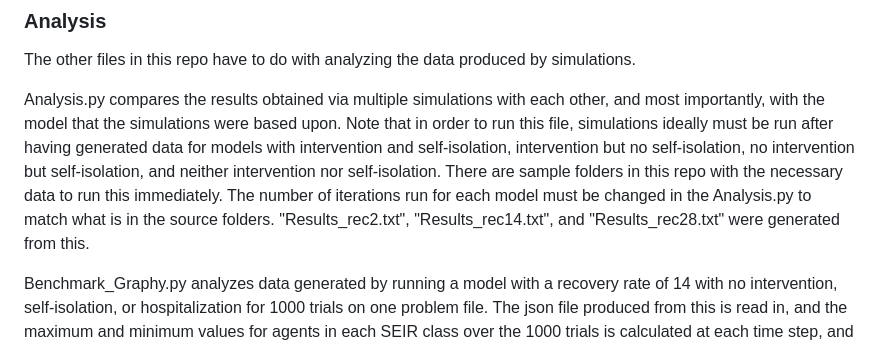
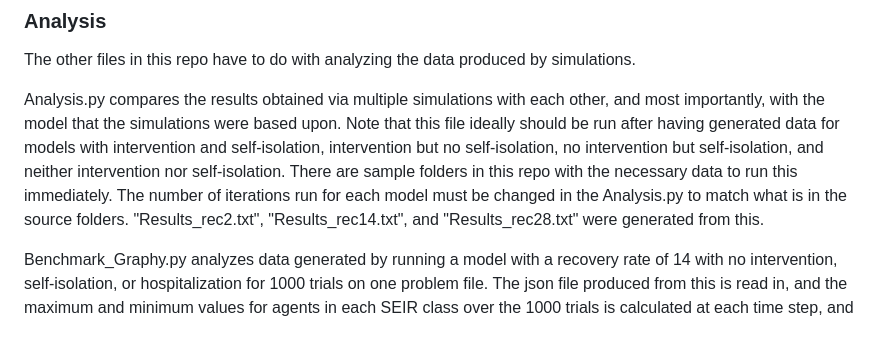
Before and after one commit to brucechidley/RDDL-covid-sim, a Markdown page: README.md, the part around the change. Drawn GitHub-style.

```diff
--- a/README.md
+++ b/README.md
@@ -76,6 +76,6 @@ This will generate a few more folders containing iteration data as previously de
 
 The other files in this repo have to do with analyzing the data produced by simulations.
 
-Analysis.py compares the results obtained via multiple simulations with each other, and most importantly, with the model that the simulations were based upon. Note that in order to run this file, simulations ideally must be run after having generated data for models with intervention and self-isolation, intervention but no self-isolation, no intervention but self-isolation, and neither intervention nor self-isolation. There are sample folders in this repo with the necessary data to run this immediately. The number of iterations run for each model must be changed in the Analysis.py to match what is in the source folders. "Results_rec2.txt", "Results_rec14.txt", and "Results_rec28.txt" were generated from this.
+Analysis.py compares the results obtained via multiple simulations with each other, and most importantly, with the model that the simulations were based upon. Note that this file ideally should be run after having generated data for models with intervention and self-isolation, intervention but no self-isolation, no intervention but self-isolation, and neither intervention nor self-isolation. There are sample folders in this repo with the necessary data to run this immediately. The number of iterations run for each model must be changed in the Analysis.py to match what is in the source folders. "Results_rec2.txt", "Results_rec14.txt", and "Results_rec28.txt" were generated from this.
 
 Benchmark_Graphy.py analyzes data generated by running a model with a recovery rate of 14 with no intervention, self-isolation, or hospitalization for 1000 trials on one problem file. The json file produced from this is read in, and the maximum and minimum values for agents in each SEIR class over the 1000 trials is calculated at each time step, and graphed alongside class data from a sample of 100 individual trials. Also on each graph is what is expected theoretically through using an ODE approach to modeling. The data fueling this is in ODE_Sim.csv, which is produced by ODE_Sim.Rmd. The images produced are located in the Images folder in this repo, and are titled "Max_Mins_Susceptible_SEIR.png", "Max_Mins_Exposed_SEIR.png", "Max_Mins_Infectious_SEIR.png", "Max_Mins_Recovered_SEIR.png", and "Max_Mins_SEIR.png".
```
